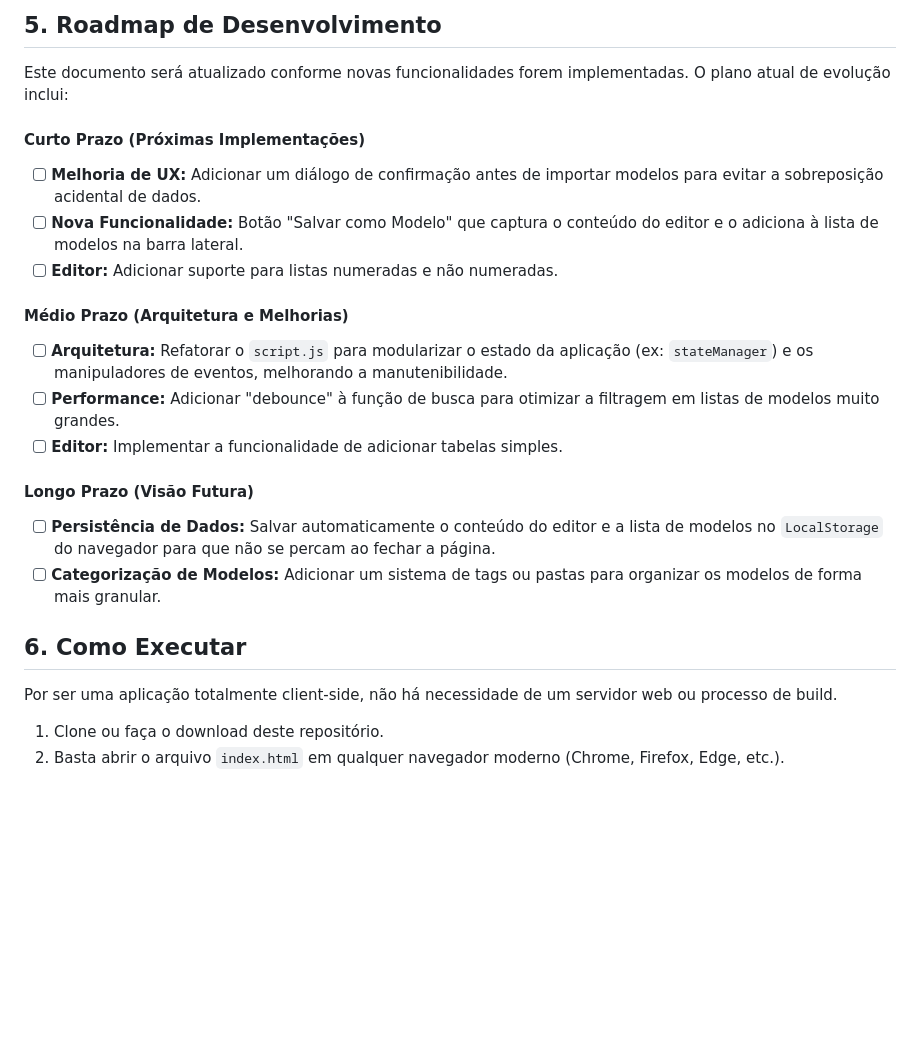
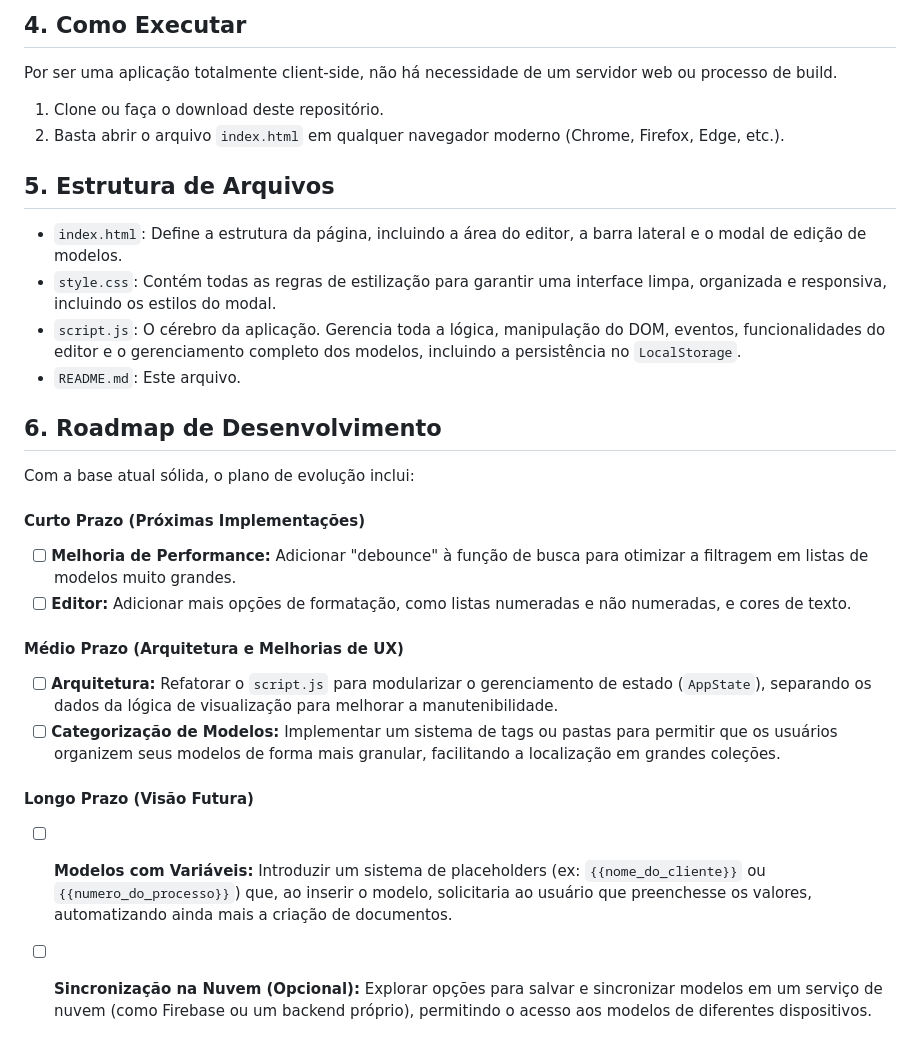
Before and after one commit to Fernnog/Power-Editor, a Markdown page: README.md, the part around one of its changes. Rendered like a GitHub page; blank space fills up the shorter version.

```diff
--- a/README.md
+++ b/README.md
@@ -51,24 +44,29 @@ Atualmente, a aplicação suporta as seguintes funcionalidades:
-## 5. Roadmap de Desenvolvimento
-
-Este documento será atualizado conforme novas funcionalidades forem implementadas. O plano atual de evolução inclui:
-
-#### Curto Prazo (Próximas Implementações)
--   [ ] **Melhoria de UX:** Adicionar um diálogo de confirmação antes de importar modelos para evitar a sobreposição acidental de dados.
--   [ ] **Nova Funcionalidade:** Botão "Salvar como Modelo" que captura o conteúdo do editor e o adiciona à lista de modelos na barra lateral.
--   [ ] **Editor:** Adicionar suporte para listas numeradas e não numeradas.
-
-#### Médio Prazo (Arquitetura e Melhorias)
--   [ ] **Arquitetura:** Refatorar o `script.js` para modularizar o estado da aplicação (ex: `stateManager`) e os manipuladores de eventos, melhorando a manutenibilidade.
--   [ ] **Performance:** Adicionar "debounce" à função de busca para otimizar a filtragem em listas de modelos muito grandes.
--   [ ] **Editor:** Implementar a funcionalidade de adicionar tabelas simples.
-
-#### Longo Prazo (Visão Futura)
--   [ ] **Persistência de Dados:** Salvar automaticamente o conteúdo do editor e a lista de modelos no `LocalStorage` do navegador para que não se percam ao fechar a página.
--   [ ] **Categorização de Modelos:** Adicionar um sistema de tags ou pastas para organizar os modelos de forma mais granular.
-
-## 6. Como Executar
+## 4. Como Executar
 
 Por ser uma aplicação totalmente client-side, não há necessidade de um servidor web ou processo de build.
 
 1.  Clone ou faça o download deste repositório.
 2.  Basta abrir o arquivo `index.html` em qualquer navegador moderno (Chrome, Firefox, Edge, etc.).
+
+## 5. Estrutura de Arquivos
+
+-   `index.html`: Define a estrutura da página, incluindo a área do editor, a barra lateral e o modal de edição de modelos.
+-   `style.css`: Contém todas as regras de estilização para garantir uma interface limpa, organizada e responsiva, incluindo os estilos do modal.
+-   `script.js`: O cérebro da aplicação. Gerencia toda a lógica, manipulação do DOM, eventos, funcionalidades do editor e o gerenciamento completo dos modelos, incluindo a persistência no `LocalStorage`.
+-   `README.md`: Este arquivo.
+
+## 6. Roadmap de Desenvolvimento
+
+Com a base atual sólida, o plano de evolução inclui:
+
+#### Curto Prazo (Próximas Implementações)
+-   [ ] **Melhoria de Performance:** Adicionar "debounce" à função de busca para otimizar a filtragem em listas de modelos muito grandes.
+-   [ ] **Editor:** Adicionar mais opções de formatação, como listas numeradas e não numeradas, e cores de texto.
+
+#### Médio Prazo (Arquitetura e Melhorias de UX)
+-   [ ] **Arquitetura:** Refatorar o `script.js` para modularizar o gerenciamento de estado (`AppState`), separando os dados da lógica de visualização para melhorar a manutenibilidade.
+-   [ ] **Categorização de Modelos:** Implementar um sistema de tags ou pastas para permitir que os usuários organizem seus modelos de forma mais granular, facilitando a localização em grandes coleções.
+
+#### Longo Prazo (Visão Futura)
+-   [ ] **Modelos com Variáveis:** Introduzir um sistema de placeholders (ex: `{{nome_do_cliente}}` ou `{{numero_do_processo}}`) que, ao inserir o modelo, solicitaria ao usuário que preenchesse os valores, automatizando ainda mais a criação de documentos.
+-   [ ] **Sincronização na Nuvem (Opcional):** Explorar opções para salvar e sincronizar modelos em um serviço de nuvem (como Firebase ou um backend próprio), permitindo o acesso aos modelos de diferentes dispositivos.
```
Also changed, not shown: other parts of README.md (+23 -30 lines).
